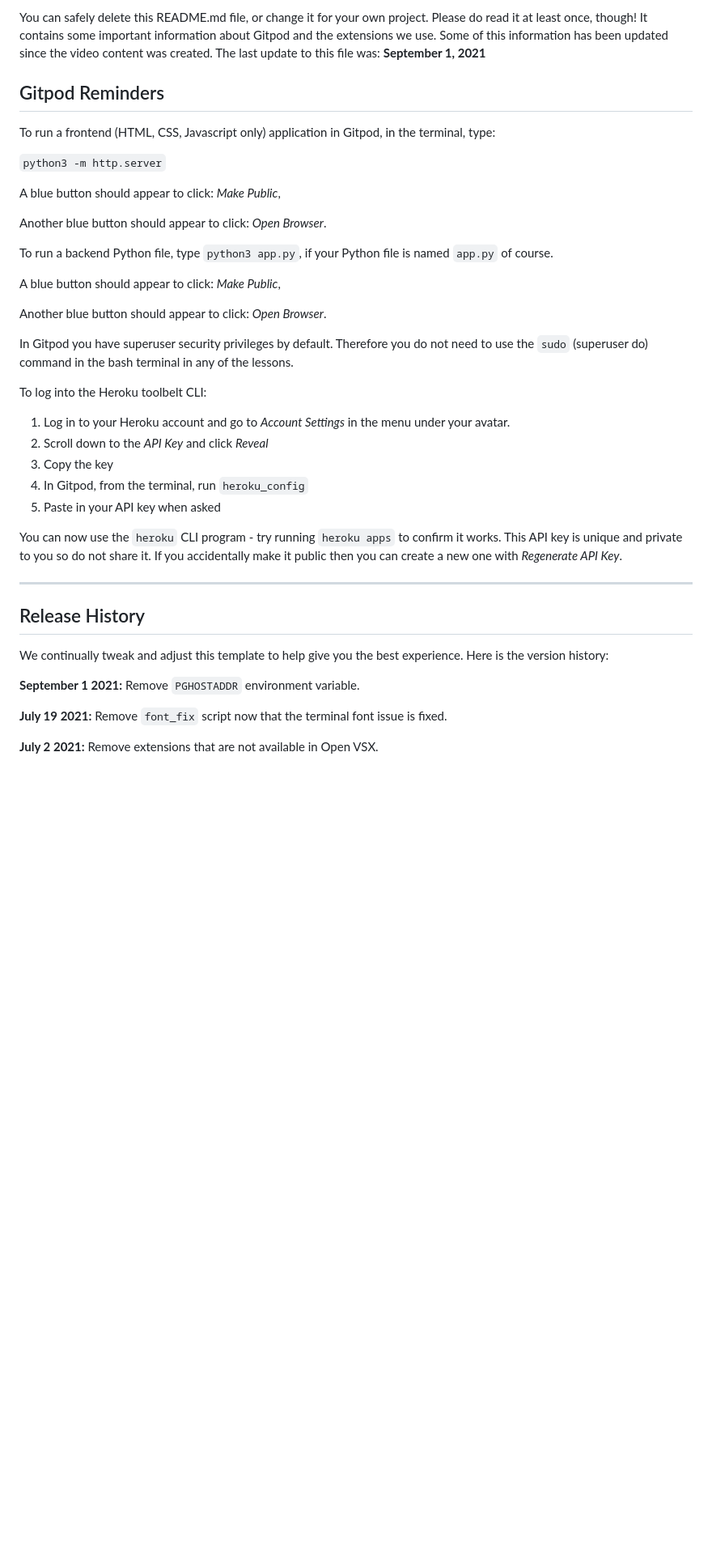
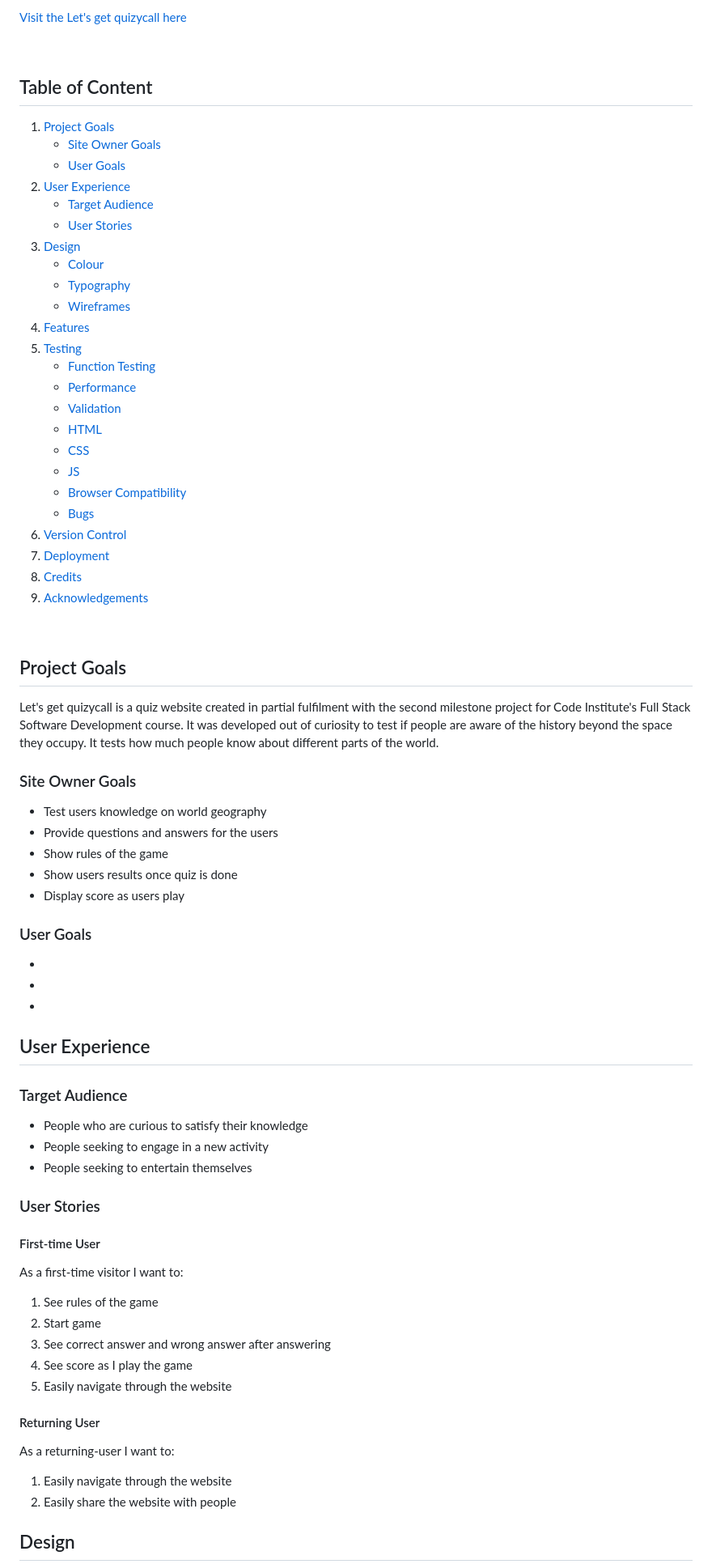
Before and after one commit to Njorogetracy/find-the-origin, a Markdown page: README.md, the part around one of its changes. Shown at 81% size. Rendered like a GitHub page; blank space fills up the shorter version.

Commit message:
docs: Add README.md file

```diff
--- a/README.md
+++ b/README.md
@@ -6,43 +7,78 @@ This is the Code Institute student template for Gitpod. We have preinstalled all
 
-You can safely delete this README.md file, or change it for your own project. Please do read it at least once, though! It contains some important information about Gitpod and the extensions we use. Some of this information has been updated since the video content was created. The last update to this file was: **September 1, 2021**
+[Visit the Let's get quizycall here](https://njorogetracy.github.io/foodies-corner/)
 
-## Gitpod Reminders
+<br>
 
-To run a frontend (HTML, CSS, Javascript only) application in Gitpod, in the terminal, type:
+## Table of Content
 
-`python3 -m http.server`
+1. [Project Goals](#project-goals)
+    - [Site Owner Goals](#site-owner-goal)
+    - [User Goals](#user-goals)
+2. [User Experience](#user-experience)
+    - [Target Audience](#target-audience)
+    - [User Stories](#user-stories)
+3. [Design](#design)
+    - [Colour](#colour)
+    - [Typography](#typography)
+    - [Wireframes](#wireframes)
+4. [Features](#features)
+5. [Testing](#testing)
+    - [Function Testing](#function-testing)
+    - [Performance](#perfomance)
+    - [Validation](#validation)
+    - [HTML](#HTML)
+    - [CSS](#CSS)
+    - [JS](#JAVASCRIPT)
+    - [Browser Compatibility](#browser-compatibility)
+    - [Bugs](#bugs)
+6.  [Version Control](#version-control)
+7.  [Deployment](#deployment)
+8.  [Credits](#credits)
+9.  [Acknowledgements](#acknowledgements)
 
-A blue button should appear to click: _Make Public_,
+<br>
 
-Another blue button should appear to click: _Open Browser_.
+## Project Goals
 
-To run a backend Python file, type `python3 app.py`, if your Python file is named `app.py` of course.
+Let's get quizycall is a quiz website created in partial fulfilment with the second milestone project for Code Institute's Full Stack Software Development course. It was developed out of curiosity to test if people are aware of the history beyond the space they occupy. It tests how much people know about different parts of the world.
 
-A blue button should appear to click: _Make Public_,
+### Site Owner Goals
+- Test users knowledge on world geography
+- Provide questions and answers for the users
+- Show rules of the game
+- Show users results once quiz is done
+- Display score as users play
 
-Another blue button should appear to click: _Open Browser_.
+### User Goals
+-
+-
+-
 
-In Gitpod you have superuser security privileges by default. Therefore you do not need to use the `sudo` (superuser do) command in the bash terminal in any of the lessons.
+## User Experience
 
-To log into the Heroku toolbelt CLI:
+### Target Audience
+- People who are curious to satisfy their knowledge
+- People seeking to engage in a new activity
+- People seeking to entertain themselves
 
-1. Log in to your Heroku account and go to *Account Settings* in the menu under your avatar.
-2. Scroll down to the *API Key* and click *Reveal*
-3. Copy the key
-4. In Gitpod, from the terminal, run `heroku_config`
-5. Paste in your API key when asked
+### User Stories
 
-You can now use the `heroku` CLI program - try running `heroku apps` to confirm it works. This API key is unique and private to you so do not share it. If you accidentally make it public then you can create a new one with _Regenerate API Key_.
+#### First-time User
 
-------
+As a first-time visitor I want to:
 
-## Release History
+1. See rules of the game
+2. Start game
+3. See correct answer and wrong answer after answering
+4. See score as I play the game
+5. Easily navigate through the website
 
-We continually tweak and adjust this template to help give you the best experience. Here is the version history:
+#### Returning User
 
-**September 1 2021:** Remove `PGHOSTADDR` environment variable.
+As a returning-user I want to:
 
-**July 19 2021:** Remove `font_fix` script now that the terminal font issue is fixed.
+1. Easily navigate through the website
+2. Easily share the website  with people
 
-**July 2 2021:** Remove extensions that are not available in Open VSX.
+## Design
 
```
Also changed, not shown: other parts of README.md (+210 -36 lines).
